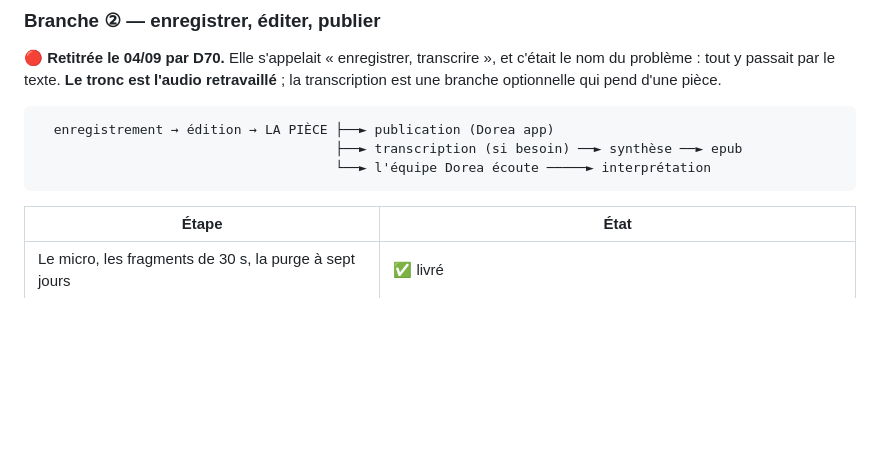
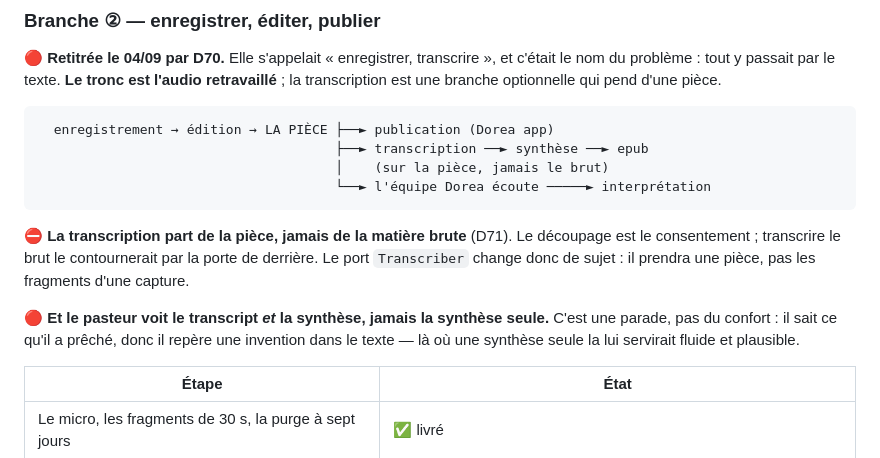
Before and after one commit to Dorea-Project/urim, a Markdown page: docs/cahier-transcription.md, the part around the change. Rendered like a GitHub page; blank space fills up the shorter version.

Commit message:
docs(D71): on ne transcrit jamais le brut, et la synthese ne s'affiche jamais seule
Deux regles qui n'en font qu'une : **aucun modele ne lit ce que le micro a pris
sans intention, et aucun texte fabrique ne s'affiche sans ce dont il a ete
tire.**

## Seule une piece se transcrit

D70 a pose que le decoupage est le consentement. Transcrire la matiere brute le
contournerait par la porte de derriere : un temoignage donne au micro du
predicateur pendant trente minutes de priere n'a pas a entrer dans un transcript
parce qu'il se trouvait dans la salle.

**Le port change de sujet.** `Transcriber.transcribe(chunks, language_hints)`
prend aujourd'hui les fragments d'une capture ; il prendra une piece. Ce n'est
pas un detail de signature — c'est ce qui fait tenir la regle par le code plutot
que par la discipline.

Deux consequences. La mesure des trois eglises porte des lors sur des pieces,
**ce qui est meilleur** : l'audio y est propre et le relecteur juge ce que le
pasteur a *assume*. Et si rien ne transcrit les cent quatre-vingts fragments
bruts, **la derniere raison de les faire monter au serveur tombe.**

## Le transcript ET la synthese

Ce n'est pas de la transparence de confort. **C'est une parade, et c'est la seule
du produit.**

Le pasteur sait ce qu'il a preche. Une invention dans le transcript, il la repere
a l'oeil : la boucle « de la fin de la fin de la fin » de Whisper `tiny`, ou le
paragraphe sur la strategie numerique du Benin que `gemini-3.6-flash` a produit
sur trente secondes de silence (D69). **La synthese seule la cacherait** — elle
serait fluide, plausible, et batie sur du faux.

C'est l'endroit exact, et le seul, ou un humain peut attraper une invention avant
qu'elle ne devienne un souvenir. Et ca donne sa raison d'etre a ce que D58 impose
deja : un transcript qui s'ajoute par blocs et ne se reecrit jamais est un
transcript qu'on peut relire contre sa synthese.

## Une question fermee

D70 laissait ouvert le nombre de syntheses. Il y en a **deux, distinguees par
leur origine** : celle de D59 nait de la preparation, avant le culte ; celle-ci
nait du transcript de la piece, et c'est elle qui sort en epub.

Pendant serveur : D25 et D26 (S6 §1bis), meme jour.

Co-Authored-By: Claude Opus 5 <noreply@anthropic.com>

````diff
--- a/docs/cahier-transcription.md
+++ b/docs/cahier-transcription.md
@@ -109,9 +109,20 @@ d'une pièce.
 
 ```
   enregistrement → édition → LA PIÈCE ├──► publication (Dorea app)
-                                      ├──► transcription (si besoin) ──► synthèse ──► epub
+                                      ├──► transcription ──► synthèse ──► epub
+                                      │    (sur la pièce, jamais le brut)
                                       └──► l'équipe Dorea écoute ─────► interprétation
 ```
+
+⛔ **La transcription part de la pièce, jamais de la matière brute** (D71). Le
+découpage est le consentement ; transcrire le brut le contournerait par la porte
+de derrière. Le port `Transcriber` change donc de sujet : il prendra une pièce,
+pas les fragments d'une capture.
+
+🔴 **Et le pasteur voit le transcript *et* la synthèse, jamais la synthèse
+seule.** C'est une parade, pas du confort : il sait ce qu'il a prêché, donc il
+repère une invention dans le texte — là où une synthèse seule la lui servirait
+fluide et plausible.
 
 | Étape | État |
 |---|---|
````
Also changed, not shown: docs/decisions.md (+2 -1 lines).
